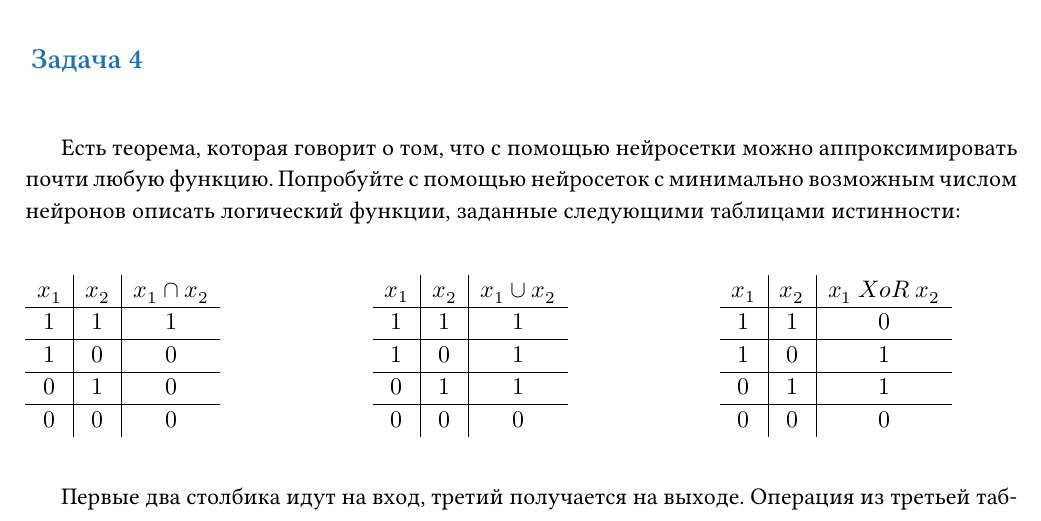
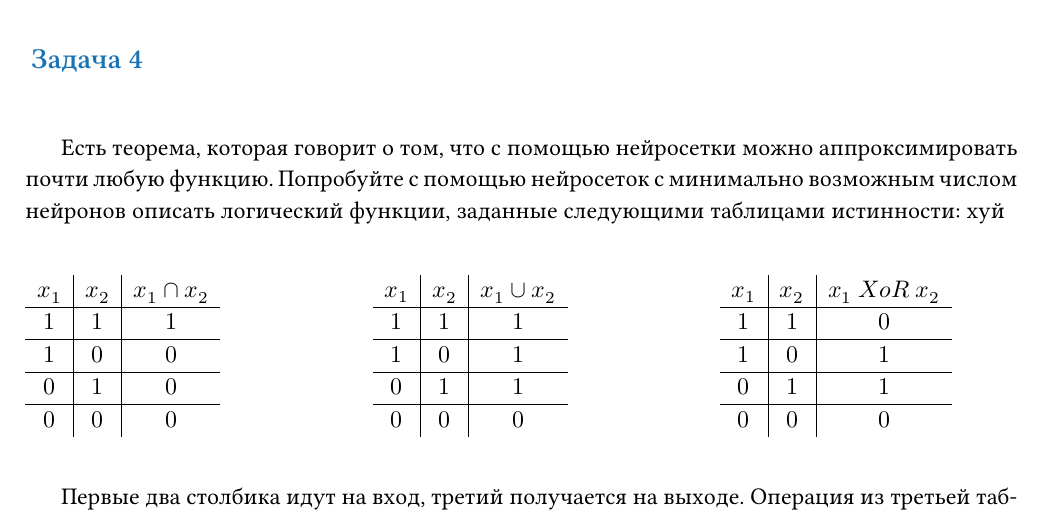
Before and after one commit to FUlyankin/neural_nets_prob, a LaTeX document (tasks_1.tex): part of page 3 of 5, cut so that both start at the same text. Compiled offline with XeLaTeX; a missing font is replaced by an installed copy or a similar font.

Commit message:
hello from max

```diff
--- a/tasks_1.tex
+++ b/tasks_1.tex
@@ -285,7 +285,7 @@
 
 \begin{problem}
 
-Есть теорема, которая говорит о том, что с помощью нейросетки можно аппроксимировать почти любую функцию. Попробуйте с помощью нейросеток с минимально возможным числом нейронов описать логический функции, заданные следующими таблицами истинности:
+Есть теорема, которая говорит о том, что с помощью нейросетки можно аппроксимировать почти любую функцию. Попробуйте с помощью нейросеток с минимально возможным числом нейронов описать логический функции, заданные следующими таблицами истинности: хуй
 
 \begin{center}
 \begin{minipage}{0.3\linewidth}
```
